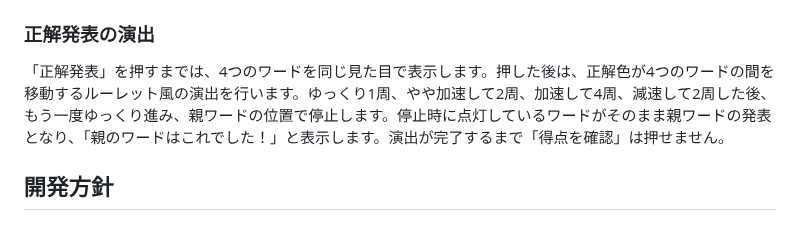
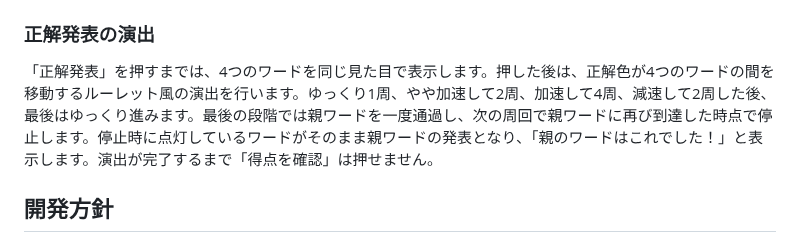
Before and after one commit to syorakusai/board-game, a Markdown page: README.md, the part around the change. Rendered like a GitHub page.

Commit message:
Document roulette stop timing

```diff
--- a/README.md
+++ b/README.md
@@ -211,7 +211,7 @@ cards/
 
 ### 正解発表の演出
 
-「正解発表」を押すまでは、4つのワードを同じ見た目で表示します。押した後は、正解色が4つのワードの間を移動するルーレット風の演出を行います。ゆっくり1周、やや加速して2周、加速して4周、減速して2周した後、もう一度ゆっくり進み、親ワードの位置で停止します。停止時に点灯しているワードがそのまま親ワードの発表となり、「親のワードはこれでした！」と表示します。演出が完了するまで「得点を確認」は押せません。
+「正解発表」を押すまでは、4つのワードを同じ見た目で表示します。押した後は、正解色が4つのワードの間を移動するルーレット風の演出を行います。ゆっくり1周、やや加速して2周、加速して4周、減速して2周した後、最後はゆっくり進みます。最後の段階では親ワードを一度通過し、次の周回で親ワードに再び到達した時点で停止します。停止時に点灯しているワードがそのまま親ワードの発表となり、「親のワードはこれでした！」と表示します。演出が完了するまで「得点を確認」は押せません。
 
 ## 開発方針
 
```
